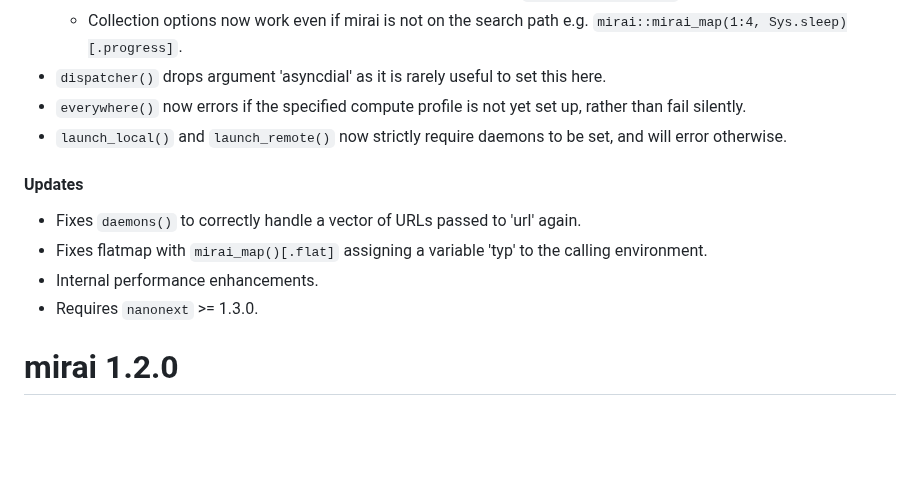
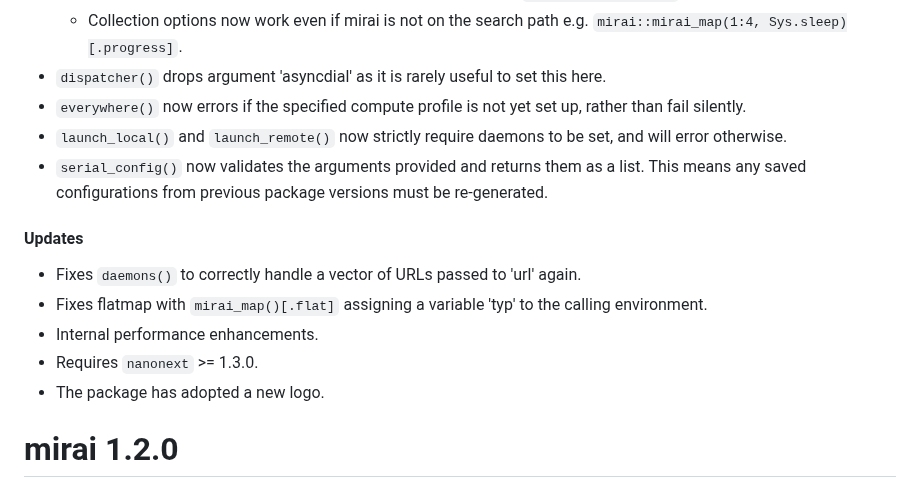
Before and after one commit to shikokuchuo/mirai, a Markdown page: NEWS.md, the part around the change. GitHub-like rendering; blank space fills up the shorter version.

Commit message:
update NEWS

```diff
--- a/NEWS.md
+++ b/NEWS.md
@@ -20,6 +20,7 @@
 * `dispatcher()` drops argument 'asyncdial' as it is rarely useful to set this here.
 * `everywhere()` now errors if the specified compute profile is not yet set up, rather than fail silently.
 * `launch_local()` and `launch_remote()` now strictly require daemons to be set, and will error otherwise.
+* `serial_config()` now validates the arguments provided and returns them as a list. This means any saved configurations from previous package versions must be re-generated.
 
 #### Updates
 
@@ -27,6 +28,7 @@
 * Fixes flatmap with `mirai_map()[.flat]` assigning a variable 'typ' to the calling environment.
 * Internal performance enhancements.
 * Requires `nanonext` >= 1.3.0.
+* The package has adopted a new logo.
 
 # mirai 1.2.0
 
```
